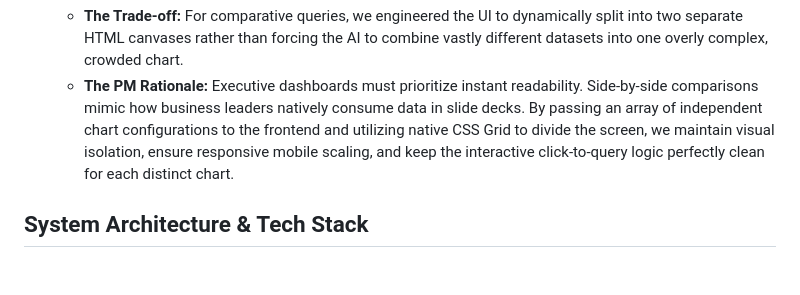
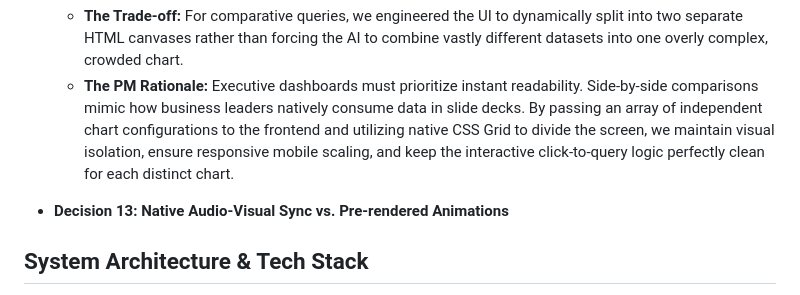
Before and after one commit to mananp-2730/AI-VA, a Markdown page: README.md, the part around the change. Rendered like a GitHub page; blank space fills up the shorter version.

```diff
--- a/README.md
+++ b/README.md
@@ -81,6 +81,8 @@ Building AI-VA required balancing technical complexity with a frictionless user
   * **The Trade-off:** For comparative queries, we engineered the UI to dynamically split into two separate HTML canvases rather than forcing the AI to combine vastly different datasets into one overly complex, crowded chart.
   * **The PM Rationale:** Executive dashboards must prioritize instant readability. Side-by-side comparisons mimic how business leaders natively consume data in slide decks. By passing an array of independent chart configurations to the frontend and utilizing native CSS Grid to divide the screen, we maintain visual isolation, ensure responsive mobile scaling, and keep the interactive click-to-query logic perfectly clean for each distinct chart.
 
+* **Decision 13: Native Audio-Visual Sync vs. Pre-rendered Animations**
+
 ## **System Architecture & Tech Stack**
 * **Frontend:** HTML5, CSS3 (Flexbox/Grid), Vanilla JavaScript, Chart.js (Dynamic Data Visualization).
 * **Voice & UI:** Native Browser **Web Speech API** (STT/TTS), responsive split-pane architecture.
```
